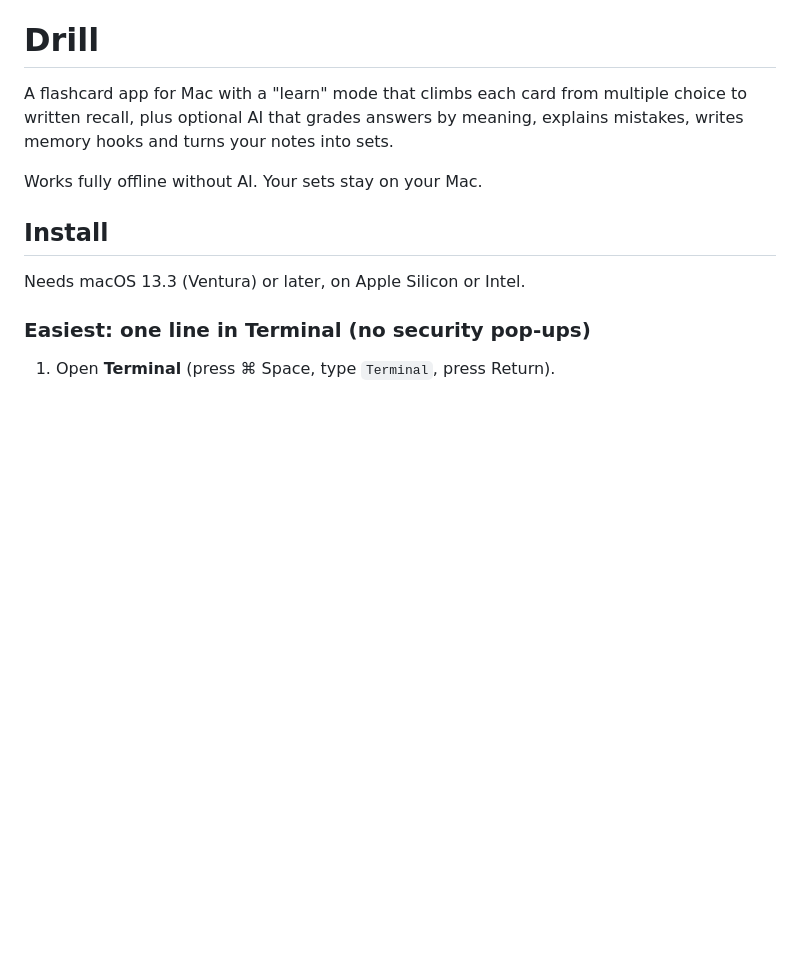
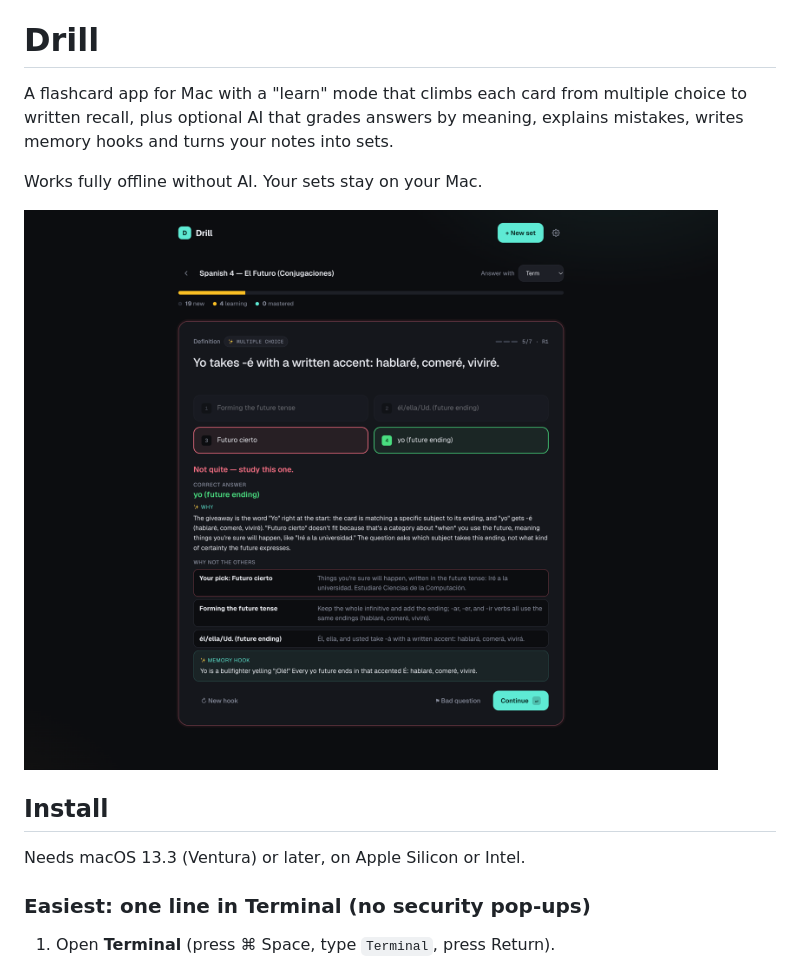
Before and after one commit to rishaank/drill, a Markdown page: README.md, the part around the change. GitHub-like rendering; pictures changed too: screenshot.png (added); blank space fills up the shorter version.

```diff
--- a/README.md
+++ b/README.md
@@ -3,6 +3,8 @@
 A flashcard app for Mac with a "learn" mode that climbs each card from multiple choice to written recall, plus optional AI that grades answers by meaning, explains mistakes, writes memory hooks and turns your notes into sets.
 
 Works fully offline without AI. Your sets stay on your Mac.
+
+![Drill explaining a missed multiple-choice question, with "why not the others" notes and a memory hook](screenshot.png)
 
 ## Install
 
```
Also changed, not shown: 3 other files.
